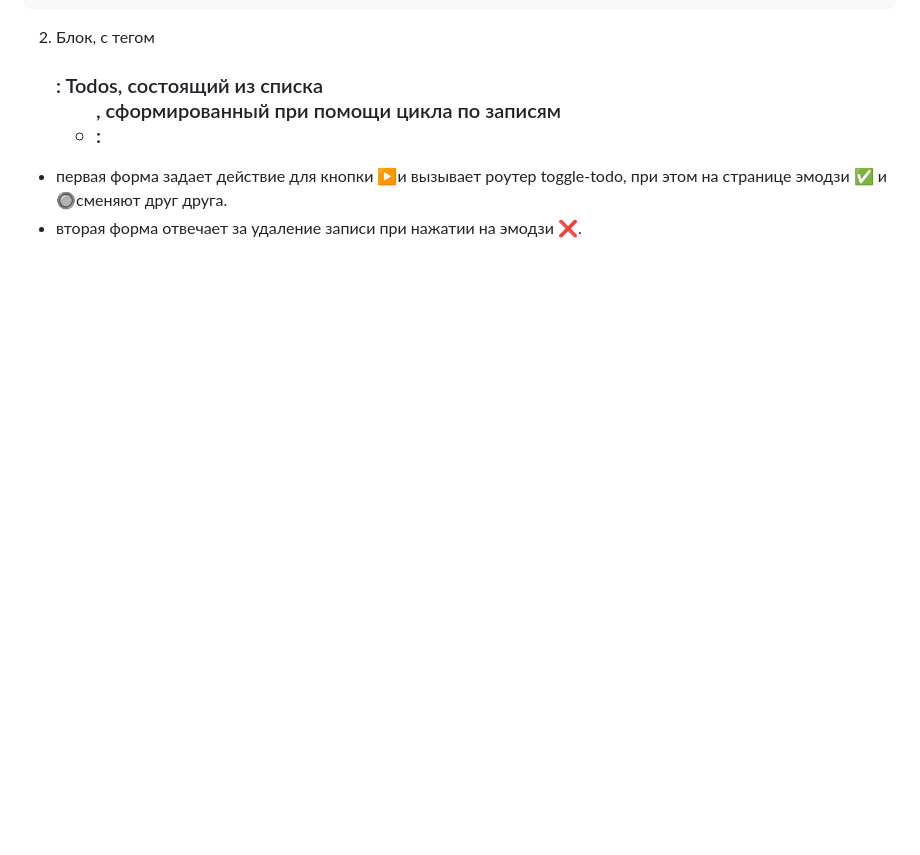
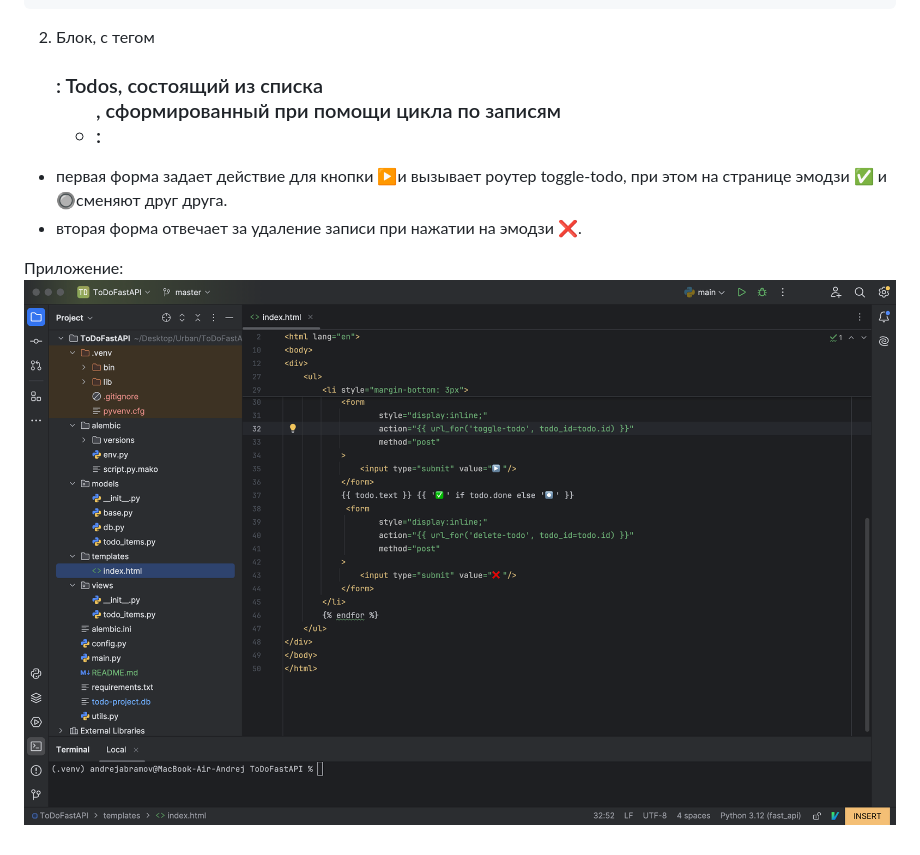
Before and after one commit to andrzejabramov/ToDoList_FastApi, a Markdown page: README.md, the part around the change. Drawn GitHub-style; blank space fills up the shorter version.

Commit message:
20250108_todolist_fastapi1

```diff
--- a/README.md
+++ b/README.md
@@ -157,3 +157,6 @@ def toggle_todo(
 2. Блок, с тегом <h3>: Todos, состоящий из списка <ul>, сформированный при помощи цикла по записям <li>:
 - первая форма задает действие для кнопки ▶️и вызывает роутер toggle-todo, при этом на странице эмодзи ✅ и 🔘сменяют друг друга.
 - вторая форма отвечает за удаление записи при нажатии на эмодзи ❌.
+
+Приложение:
+![project.tree.png](https://github.com/andrzejabramov/ToDoList_FastApi/blob/master/screens/project_tree.png)
```
